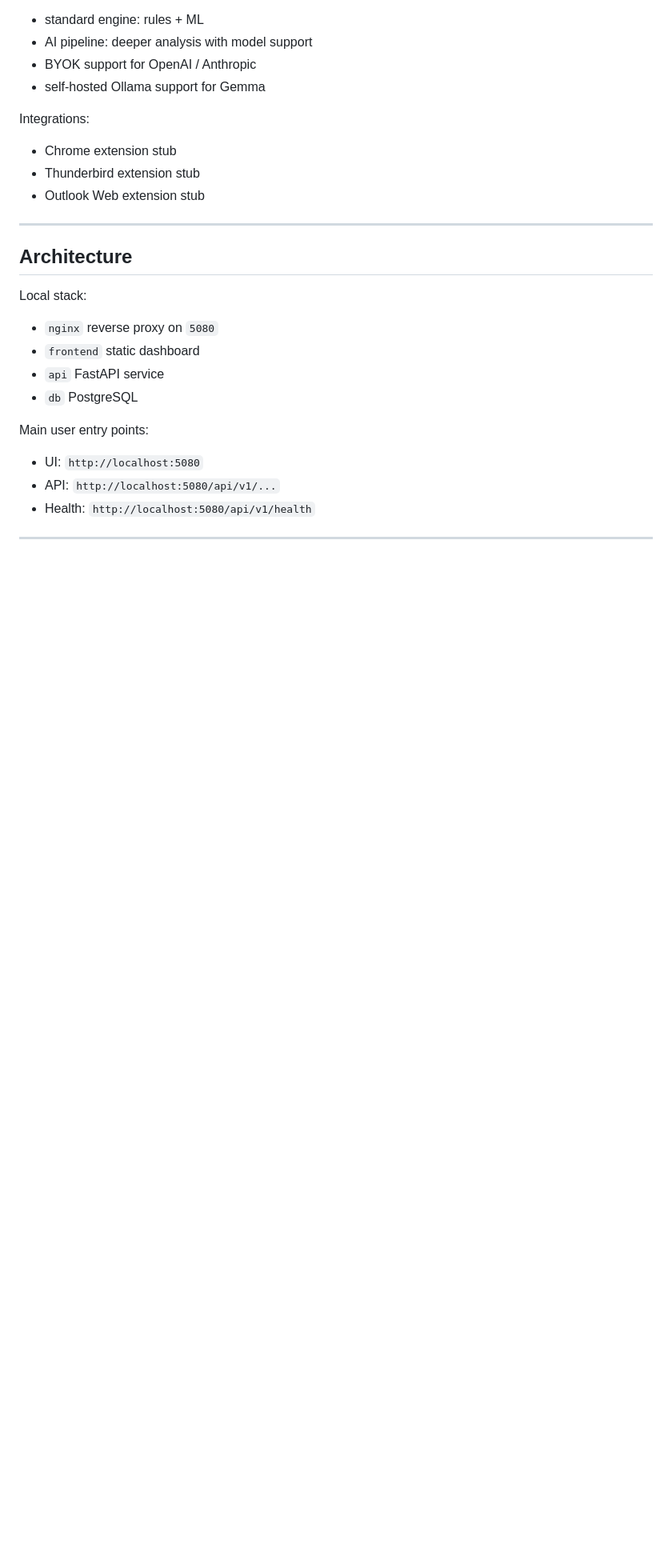
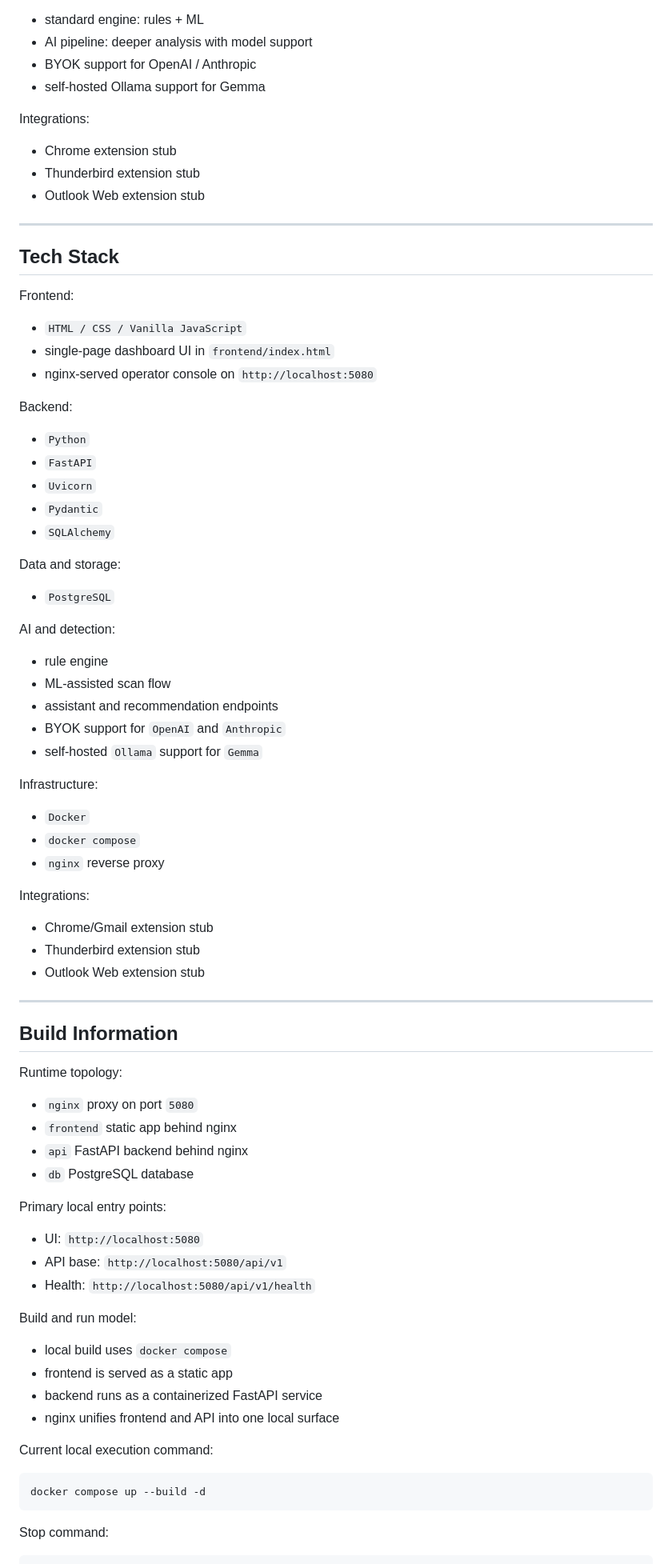
Before and after one commit to nusabyte-my/ThreatWatch-AI, a Markdown page: README.md, the part around one of its changes. Shown at 80% size. Drawn GitHub-style; blank space fills up the shorter version.

Commit message:
Refine README stack and build overview

````diff
--- a/README.md
+++ b/README.md
@@ -67,15 +67,66 @@ Integrations:
 
 ---
 
-## Architecture
+## Tech Stack
 
-Local stack:
-- `nginx` reverse proxy on `5080`
-- `frontend` static dashboard
-- `api` FastAPI service
-- `db` PostgreSQL
+Frontend:
+- `HTML / CSS / Vanilla JavaScript`
+- single-page dashboard UI in `frontend/index.html`
+- nginx-served operator console on `http://localhost:5080`
 
-Main user entry points:
+Backend:
+- `Python`
+- `FastAPI`
+- `Uvicorn`
+- `Pydantic`
+- `SQLAlchemy`
+
+Data and storage:
+- `PostgreSQL`
+
+AI and detection:
+- rule engine
+- ML-assisted scan flow
+- assistant and recommendation endpoints
+- BYOK support for `OpenAI` and `Anthropic`
+- self-hosted `Ollama` support for `Gemma`
+
+Infrastructure:
+- `Docker`
+- `docker compose`
+- `nginx` reverse proxy
+
+Integrations:
+- Chrome/Gmail extension stub
+- Thunderbird extension stub
+- Outlook Web extension stub
+
+---
+
+## Build Information
+
+Runtime topology:
+- `nginx` proxy on port `5080`
+- `frontend` static app behind nginx
+- `api` FastAPI backend behind nginx
+- `db` PostgreSQL database
+
+Primary local entry points:
 - UI: `http://localhost:5080`
-- API: `http://localhost:5080/api/v1/...`
+- API base: `http://localhost:5080/api/v1`
 - Health: `http://localhost:5080/api/v1/health`
+
+Build and run model:
+- local build uses `docker compose`
+- frontend is served as a static app
+- backend runs as a containerized FastAPI service
+- nginx unifies frontend and API into one local surface
+
+Current local execution command:
+
+```bash
+docker compose up --build -d
+```
+
+Stop command:
+
````
Also changed, not shown: other parts of README.md (+56 -0 lines).
